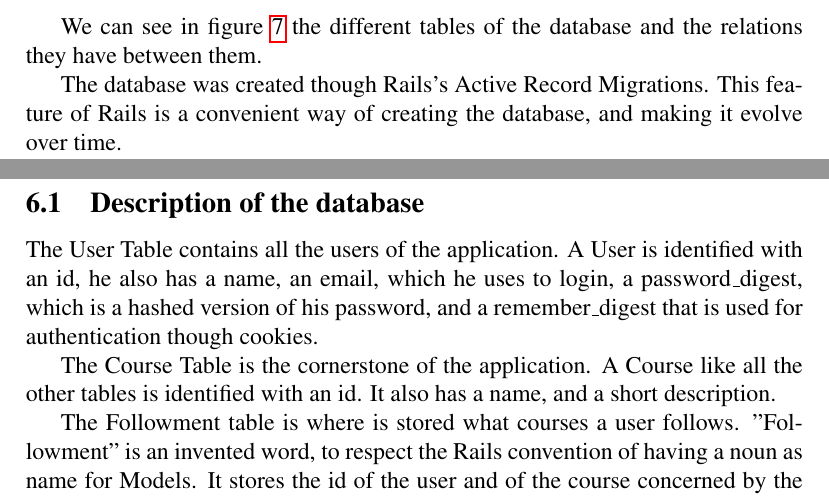
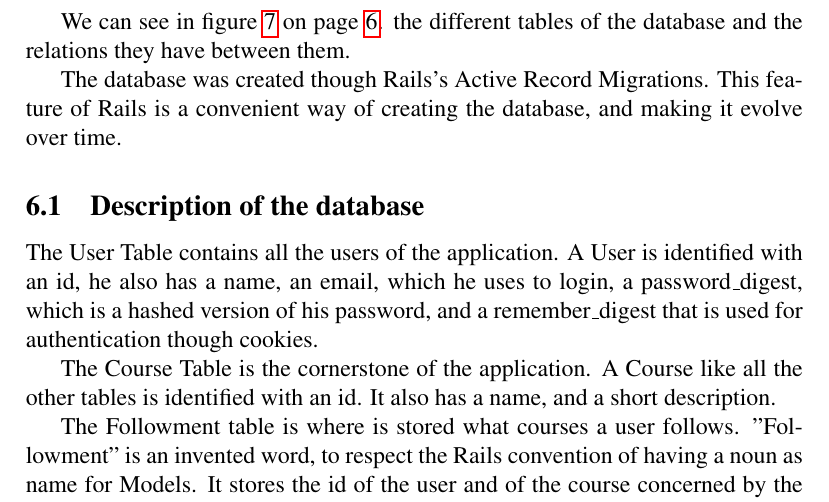
Before and after one commit to yannick-mayeur/project_app, a LaTeX document (doc/report.tex): two parts of pages 7 and 8 of 9 before the commit and part of page 8 of 9 after it, the two joined at a grey line, cut so that both start at the same text. Compiled offline with pdfLaTeX.

Commit message:
Update report

```diff
--- a/doc/report.tex
+++ b/doc/report.tex
@@ -186,7 +186,7 @@ drawbacks. It sometimes unnecessarily complicates, things that should be simple.
 	\caption{\label{fig:uml} Class Diagram of the Database}
 \end{figure}
 
-We can see in figure~\ref{fig:uml} the different tables of the database and the
+We can see in figure~\ref{fig:uml} on page~\pageref{fig:uml}. the different tables of the database and the
 relations they have between them.
 
 The database was created though Rails's Active Record Migrations. This feature of
```
Also changed, not shown: doc/src/digram.png.
